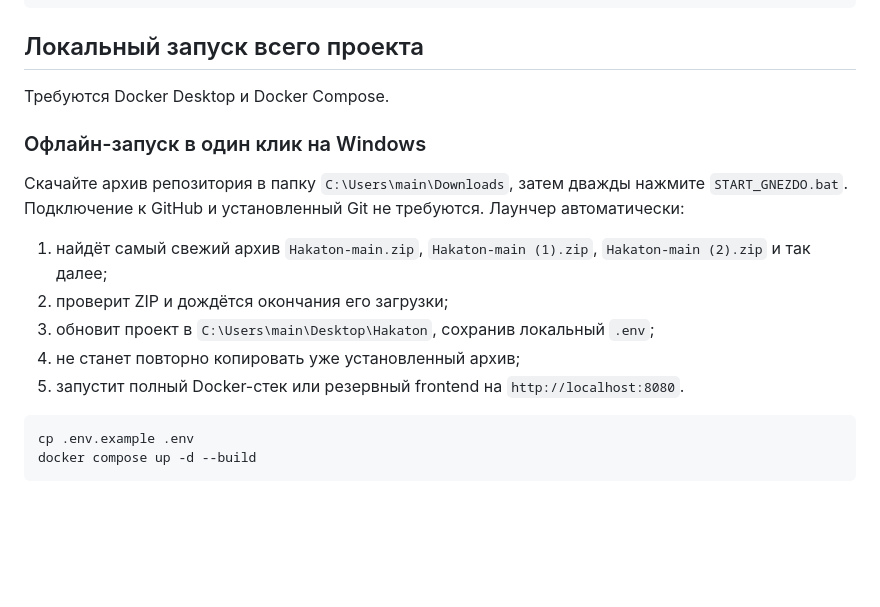
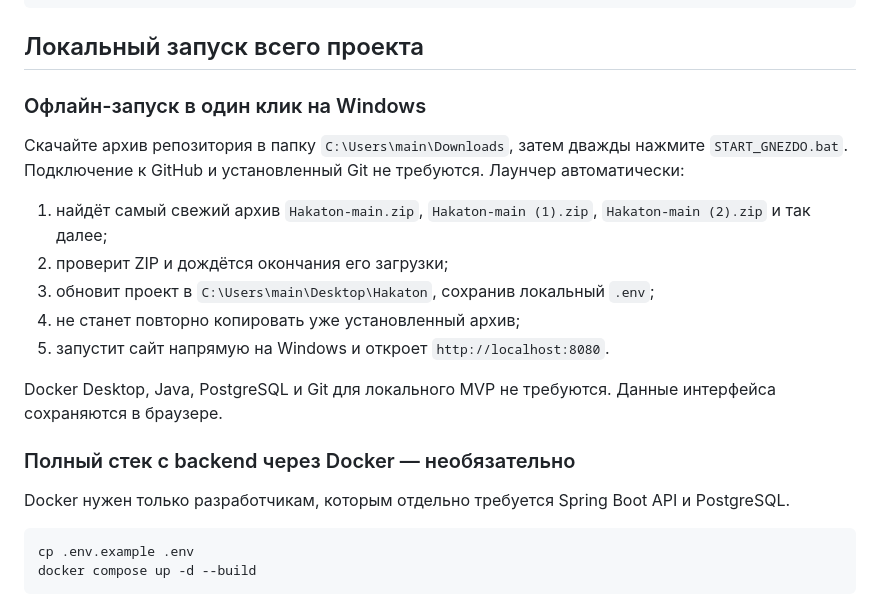
Before and after one commit to Vatnik12/Hakaton, a Markdown page: README.md, the part around the change. Drawn GitHub-style; blank space fills up the shorter version.

Commit message:
docs: make local Windows launch the default

````diff
--- a/README.md
+++ b/README.md
@@ -33,8 +33,6 @@ Browser
 
 ## Локальный запуск всего проекта
 
-Требуются Docker Desktop и Docker Compose.
-
 ### Офлайн-запуск в один клик на Windows
 
 Скачайте архив репозитория в папку `C:\Users\main\Downloads`, затем дважды нажмите `START_GNEZDO.bat`. Подключение к GitHub и установленный Git не требуются. Лаунчер автоматически:
@@ -43,7 +41,13 @@ Browser
 2. проверит ZIP и дождётся окончания его загрузки;
 3. обновит проект в `C:\Users\main\Desktop\Hakaton`, сохранив локальный `.env`;
 4. не станет повторно копировать уже установленный архив;
-5. запустит полный Docker-стек или резервный frontend на `http://localhost:8080`.
+5. запустит сайт напрямую на Windows и откроет `http://localhost:8080`.
+
+Docker Desktop, Java, PostgreSQL и Git для локального MVP не требуются. Данные интерфейса сохраняются в браузере.
+
+### Полный стек с backend через Docker — необязательно
+
+Docker нужен только разработчикам, которым отдельно требуется Spring Boot API и PostgreSQL.
 
 ```bash
 cp .env.example .env
````
